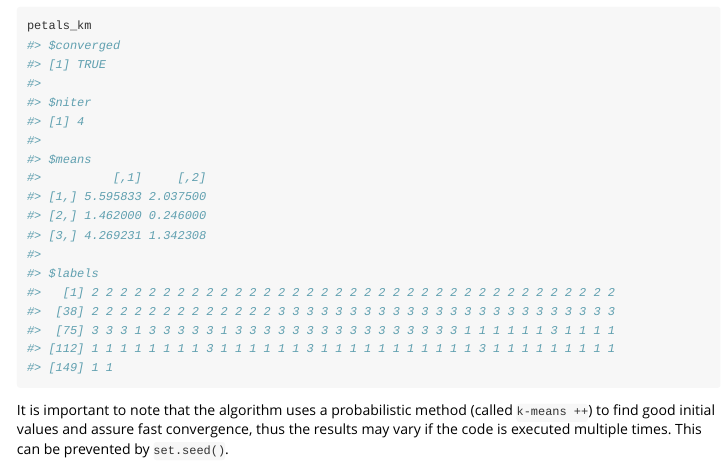
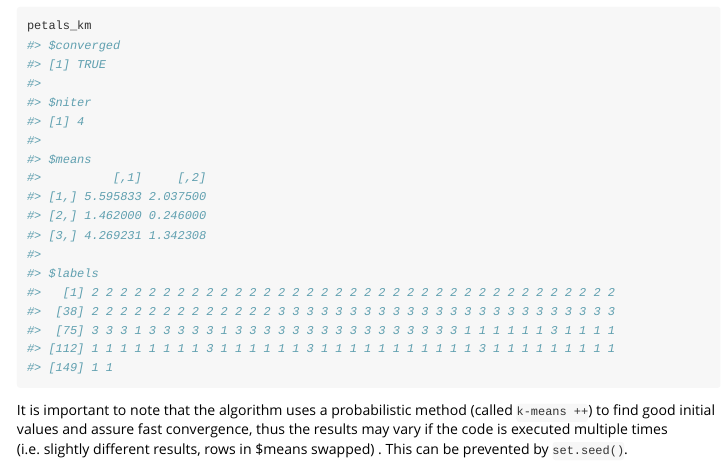
Before and after one commit to alassanediagne/r-projekt, an R Markdown document (vignettes/clustering.Rmd): the page in a window 1100 px wide, from 2770 px down. Rendered offline with R 4.5, knitr and Pandoc, with nearby package versions.

Commit message:
Update clustering.Rmd

````diff
--- a/vignettes/clustering.Rmd
+++ b/vignettes/clustering.Rmd
@@ -89,4 +89,4 @@ Of course, to make sense of these labels, we have to take a look at the means an
 petals_km
 ```
 
-It is important to note that the algorithm uses a probabilistic method (called `k-means ++`) to find good initial values and assure fast convergence, thus the results may vary if the code is executed multiple times. This can be prevented by `set.seed()`.
+It is important to note that the algorithm uses a probabilistic method (called `k-means ++`) to find good initial values and assure fast convergence, thus the results may vary if the code is executed multiple times (i.e. slightly different results, rows in \$means swapped) . This can be prevented by `set.seed()`.
````
